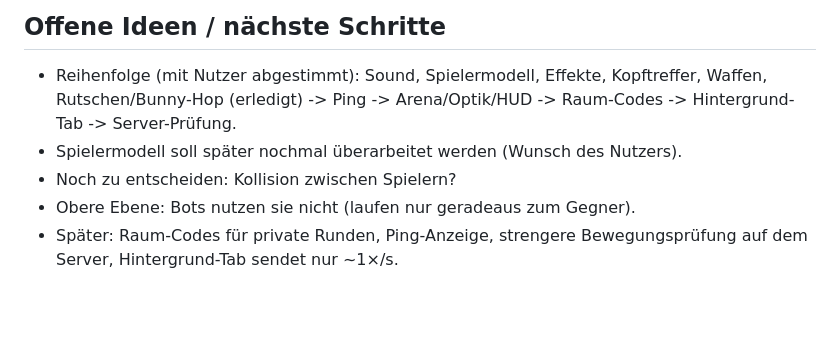
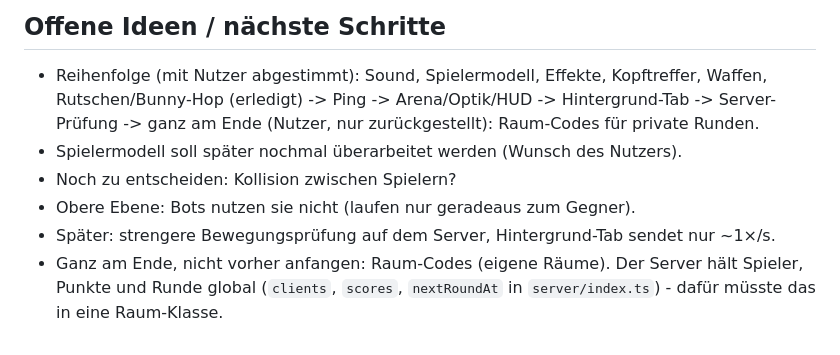
Before and after one commit to MikaVKL/3D-basics, a Markdown page: CLAUDE.md, the part around the change. Drawn GitHub-style; blank space fills up the shorter version.

Commit message:
CLAUDE.md: Raum-Codes ganz ans Ende der Roadmap
Was/warum: Nutzer braucht eigene Räume vorerst nicht, der Gedanke bleibt
aber als letzter Punkt. Kurzer Hinweis, was dafür im Server umzubauen wäre.

Getestet: nur Doku.

Co-Authored-By: Claude Sonnet 5.5 <noreply@anthropic.com>
Claude-Session: https://claude.ai/code/session_01NKCNxVdw1vR1FPU9pDwWog

```diff
--- a/CLAUDE.md
+++ b/CLAUDE.md
@@ -230,9 +230,13 @@ Stolperfallen bei Headless-Tests:
 
 - Reihenfolge (mit Nutzer abgestimmt): Sound, Spielermodell, Effekte,
   Kopftreffer, Waffen, Rutschen/Bunny-Hop (erledigt) -> Ping ->
-  Arena/Optik/HUD -> Raum-Codes -> Hintergrund-Tab -> Server-Prüfung.
+  Arena/Optik/HUD -> Hintergrund-Tab -> Server-Prüfung -> ganz am Ende
+  (Nutzer, nur zurückgestellt): Raum-Codes für private Runden.
 - Spielermodell soll später nochmal überarbeitet werden (Wunsch des Nutzers).
 - Noch zu entscheiden: Kollision zwischen Spielern?
 - Obere Ebene: Bots nutzen sie nicht (laufen nur geradeaus zum Gegner).
-- Später: Raum-Codes für private Runden, Ping-Anzeige, strengere
-  Bewegungsprüfung auf dem Server, Hintergrund-Tab sendet nur ~1×/s.
+- Später: strengere Bewegungsprüfung auf dem Server, Hintergrund-Tab sendet
+  nur ~1×/s.
+- Ganz am Ende, nicht vorher anfangen: Raum-Codes (eigene Räume). Der Server
+  hält Spieler, Punkte und Runde global (`clients`, `scores`, `nextRoundAt`
+  in `server/index.ts`) - dafür müsste das in eine Raum-Klasse.
```
